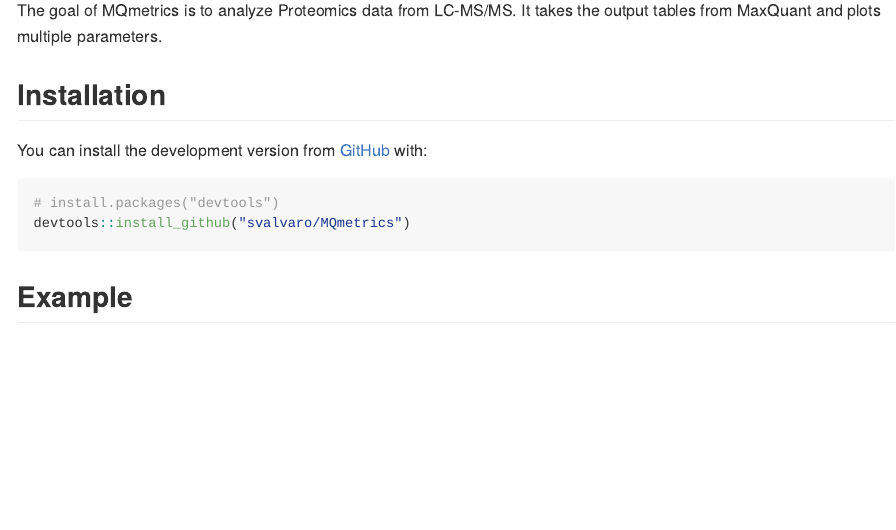
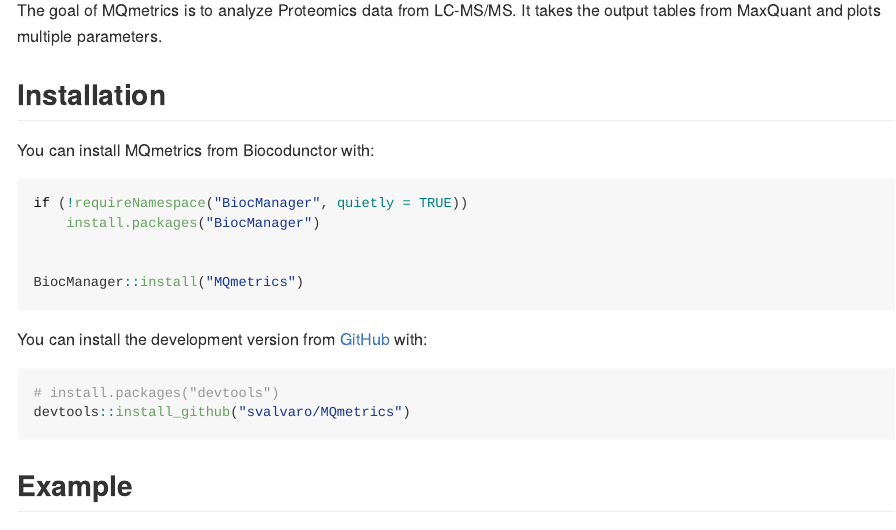
Before and after one commit to svalvaro/MQmetrics, an R Markdown document (README.Rmd): the page in a window 1100 px wide, from 110 px down. The pictures show the output file README.md that the author committed with the source, drawn offline in the style of GitHub.

Commit message:
updated readme

````diff
--- a/README.Rmd
+++ b/README.Rmd
@@ -22,6 +22,17 @@ The goal of MQmetrics is to analyze Proteomics data from LC-MS/MS. It takes
 the output tables from MaxQuant and plots multiple parameters.
 
 ## Installation
+
+You can install MQmetrics from Biocodunctor with:
+
+```r
+if (!requireNamespace("BiocManager", quietly = TRUE))
+    install.packages("BiocManager")
+
+
+BiocManager::install("MQmetrics")
+```
+
 
 
 You can install the development version from [GitHub](https://github.com/) with:
````
Also changed, not shown: README.md, 1 other file.
